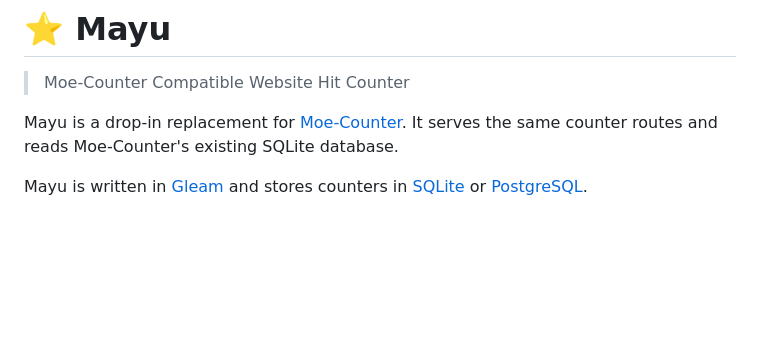
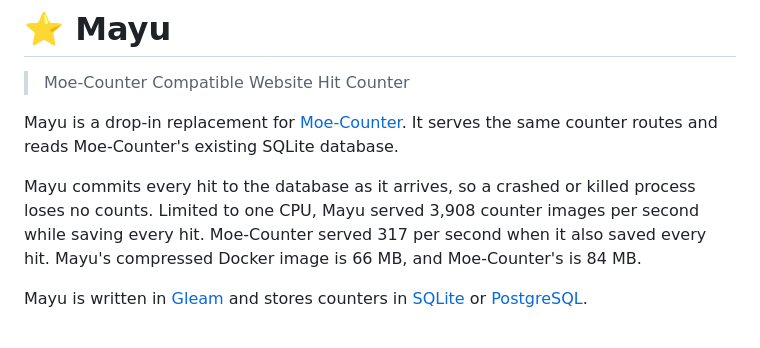
Before and after one commit to Fuwn/mayu, a Markdown page: README.md, the part around the change. Drawn GitHub-style; blank space fills up the shorter version.

Commit message:
docs(README.md): Compare throughput and durability with Moe-Counter

```diff
--- a/README.md
+++ b/README.md
@@ -4,6 +4,11 @@
 
 Mayu is a drop-in replacement for [Moe-Counter](https://github.com/journey-ad/Moe-Counter). It
 serves the same counter routes and reads Moe-Counter's existing SQLite database.
+
+Mayu commits every hit to the database as it arrives, so a crashed or killed process loses no
+counts. Limited to one CPU, Mayu served 3,908 counter images per second while saving every hit.
+Moe-Counter served 317 per second when it also saved every hit. Mayu's compressed Docker image is
+66 MB, and Moe-Counter's is 84 MB.
 
 Mayu is written in [Gleam](https://gleam.run) and stores counters in [SQLite](https://sqlite.org)
 or [PostgreSQL](https://www.postgresql.org).
```
